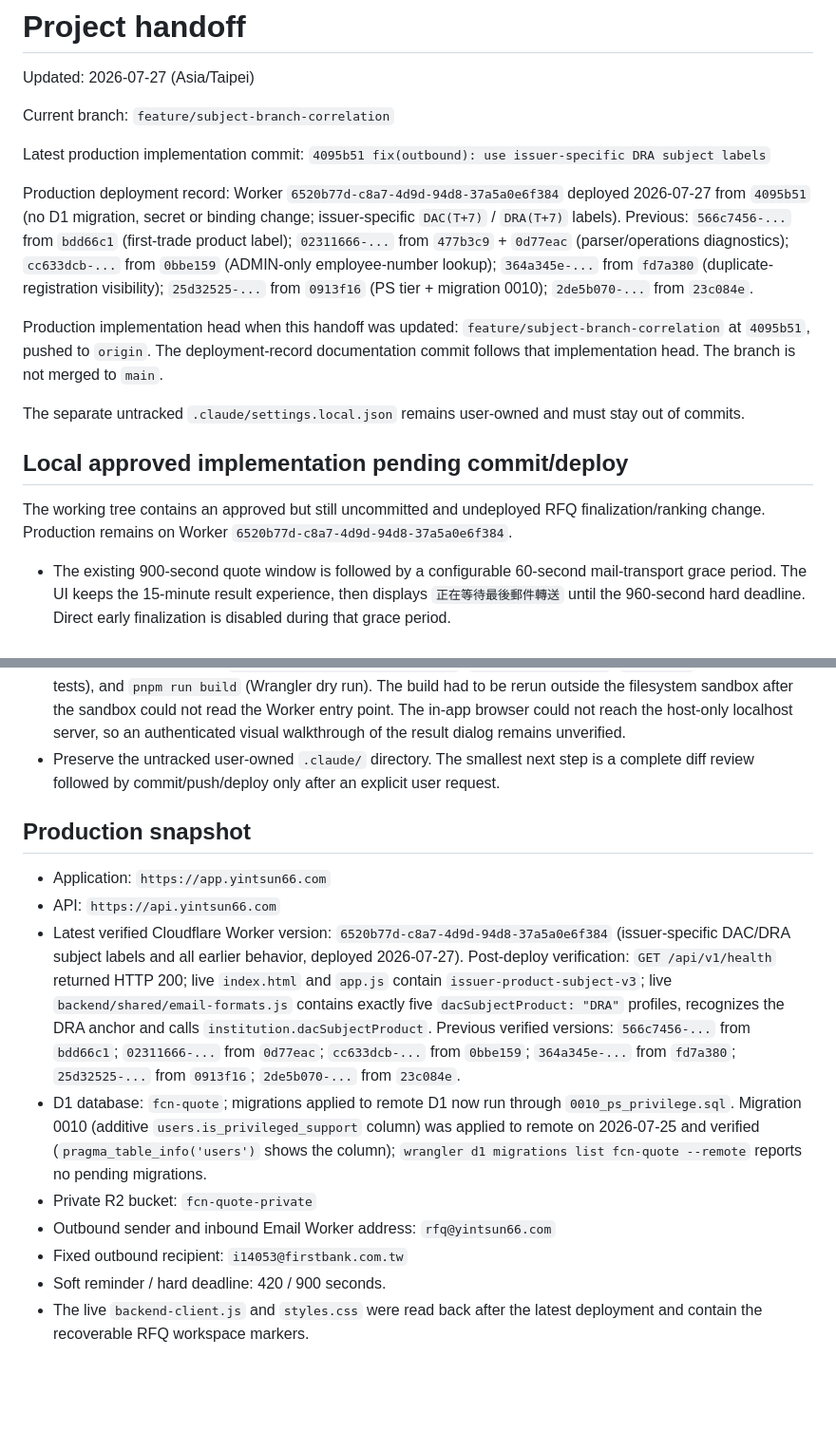
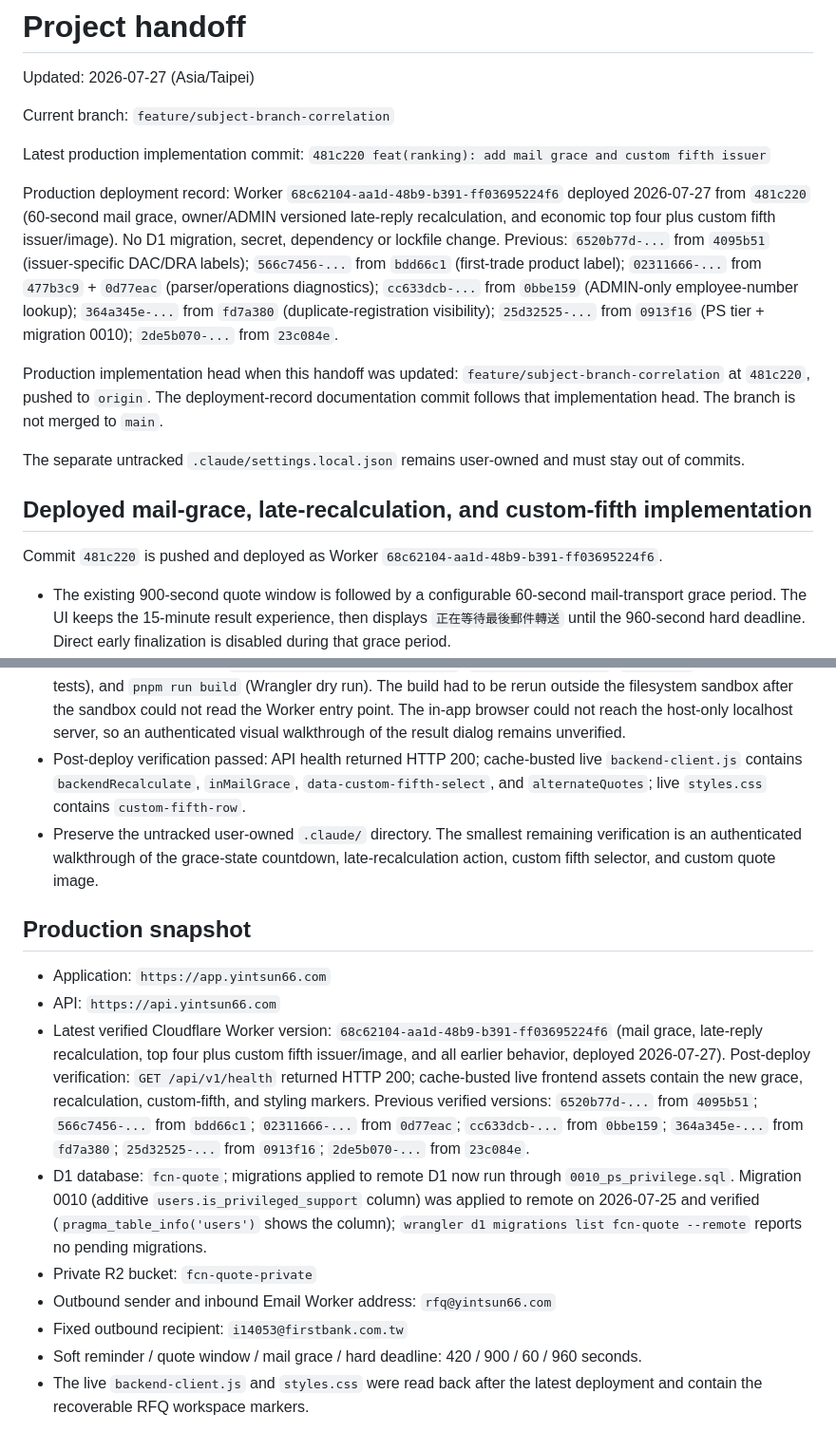
Before and after one commit to yintsun66-tech/fcn-quote-app, a Markdown page: docs/HANDOFF.md, 2 parts joined by grey strips. Shown at 95% size. GitHub-like rendering; blank space fills up the shorter version.

Commit message:
docs: record mail grace deployment

```diff
--- a/docs/HANDOFF.md
+++ b/docs/HANDOFF.md
@@ -5,27 +5,29 @@ Updated: 2026-07-27 (Asia/Taipei)
 Current branch: `feature/subject-branch-correlation`
 
 Latest production implementation commit:
-`4095b51 fix(outbound): use issuer-specific DRA subject labels`
+`481c220 feat(ranking): add mail grace and custom fifth issuer`
 
 Production deployment record:
-Worker `6520b77d-c8a7-4d9d-94d8-37a5a0e6f384` deployed 2026-07-27 from `4095b51`
-(no D1 migration, secret or binding change; issuer-specific `DAC(T+7)` / `DRA(T+7)` labels).
-Previous: `566c7456-...` from `bdd66c1` (first-trade product label);
+Worker `68c62104-aa1d-48b9-b391-ff03695224f6` deployed 2026-07-27 from `481c220`
+(60-second mail grace, owner/ADMIN versioned late-reply recalculation, and economic top four plus
+custom fifth issuer/image). No D1 migration, secret, dependency or lockfile change.
+Previous: `6520b77d-...` from `4095b51` (issuer-specific DAC/DRA labels);
+`566c7456-...` from `bdd66c1` (first-trade product label);
 `02311666-...` from `477b3c9` + `0d77eac` (parser/operations diagnostics);
 `cc633dcb-...` from `0bbe159` (ADMIN-only employee-number lookup);
 `364a345e-...` from `fd7a380` (duplicate-registration visibility);
 `25d32525-...` from `0913f16` (PS tier + migration 0010); `2de5b070-...` from `23c084e`.
 
 Production implementation head when this handoff was updated:
-`feature/subject-branch-correlation` at `4095b51`, pushed to `origin`. The deployment-record
+`feature/subject-branch-correlation` at `481c220`, pushed to `origin`. The deployment-record
 documentation commit follows that implementation head. The branch is not merged to `main`.
 
 The separate untracked `.claude/settings.local.json` remains user-owned and must stay out of commits.
 
-## Local approved implementation pending commit/deploy
+## Deployed mail-grace, late-recalculation, and custom-fifth implementation
 
-The working tree contains an approved but still uncommitted and undeployed RFQ finalization/ranking
-change. Production remains on Worker `6520b77d-c8a7-4d9d-94d8-37a5a0e6f384`.
+Commit `481c220` is pushed and deployed as Worker
+`68c62104-aa1d-48b9-b391-ff03695224f6`.
 
 - The existing 900-second quote window is followed by a configurable 60-second mail-transport
   grace period. The UI keeps the 15-minute result experience, then displays
@@ -48,20 +50,24 @@ change. Production remains on Worker `6520b77d-c8a7-4d9d-94d8-37a5a0e6f384`.
   rerun outside the filesystem sandbox after the sandbox could not read the Worker entry point.
   The in-app browser could not reach the host-only localhost server, so an authenticated visual
   walkthrough of the result dialog remains unverified.
-- Preserve the untracked user-owned `.claude/` directory. The smallest next step is a complete diff
-  review followed by commit/push/deploy only after an explicit user request.
+- Post-deploy verification passed: API health returned HTTP 200; cache-busted live
+  `backend-client.js` contains `backendRecalculate`, `inMailGrace`, `data-custom-fifth-select`, and
+  `alternateQuotes`; live `styles.css` contains `custom-fifth-row`.
+- Preserve the untracked user-owned `.claude/` directory. The smallest remaining verification is
+  an authenticated walkthrough of the grace-state countdown, late-recalculation action, custom
+  fifth selector, and custom quote image.
 
 ## Production snapshot
 
 - Application: `https://app.yintsun66.com`
 - API: `https://api.yintsun66.com`
 - Latest verified Cloudflare Worker version:
-  `6520b77d-c8a7-4d9d-94d8-37a5a0e6f384` (issuer-specific DAC/DRA subject labels and all
-  earlier behavior, deployed 2026-07-27). Post-deploy verification: `GET /api/v1/health`
-  returned HTTP 200; live `index.html` and `app.js` contain `issuer-product-subject-v3`; live
-  `backend/shared/email-formats.js` contains exactly five `dacSubjectProduct: "DRA"` profiles,
-  recognizes the DRA anchor and calls `institution.dacSubjectProduct`.
-  Previous verified versions: `566c7456-...` from `bdd66c1`; `02311666-...` from `0d77eac`;
+  `68c62104-aa1d-48b9-b391-ff03695224f6` (mail grace, late-reply recalculation, top four plus
+  custom fifth issuer/image, and all earlier behavior, deployed 2026-07-27). Post-deploy
+  verification: `GET /api/v1/health` returned HTTP 200; cache-busted live frontend assets contain
+  the new grace, recalculation, custom-fifth, and styling markers.
+  Previous verified versions: `6520b77d-...` from `4095b51`;
+  `566c7456-...` from `bdd66c1`; `02311666-...` from `0d77eac`;
   `cc633dcb-...` from `0bbe159`;
   `364a345e-...` from `fd7a380`; `25d32525-...` from `0913f16`;
   `2de5b070-...` from `23c084e`.
@@ -72,7 +78,7 @@ change. Production remains on Worker `6520b77d-c8a7-4d9d-94d8-37a5a0e6f384`.
 - Private R2 bucket: `fcn-quote-private`
 - Outbound sender and inbound Email Worker address: `rfq@yintsun66.com`
 - Fixed outbound recipient: `i14053@firstbank.com.tw`
-- Soft reminder / hard deadline: 420 / 900 seconds.
+- Soft reminder / quote window / mail grace / hard deadline: 420 / 900 / 60 / 960 seconds.
 - The live `backend-client.js` and `styles.css` were read back after the latest deployment and
   contain the recoverable RFQ workspace markers.
 
```
